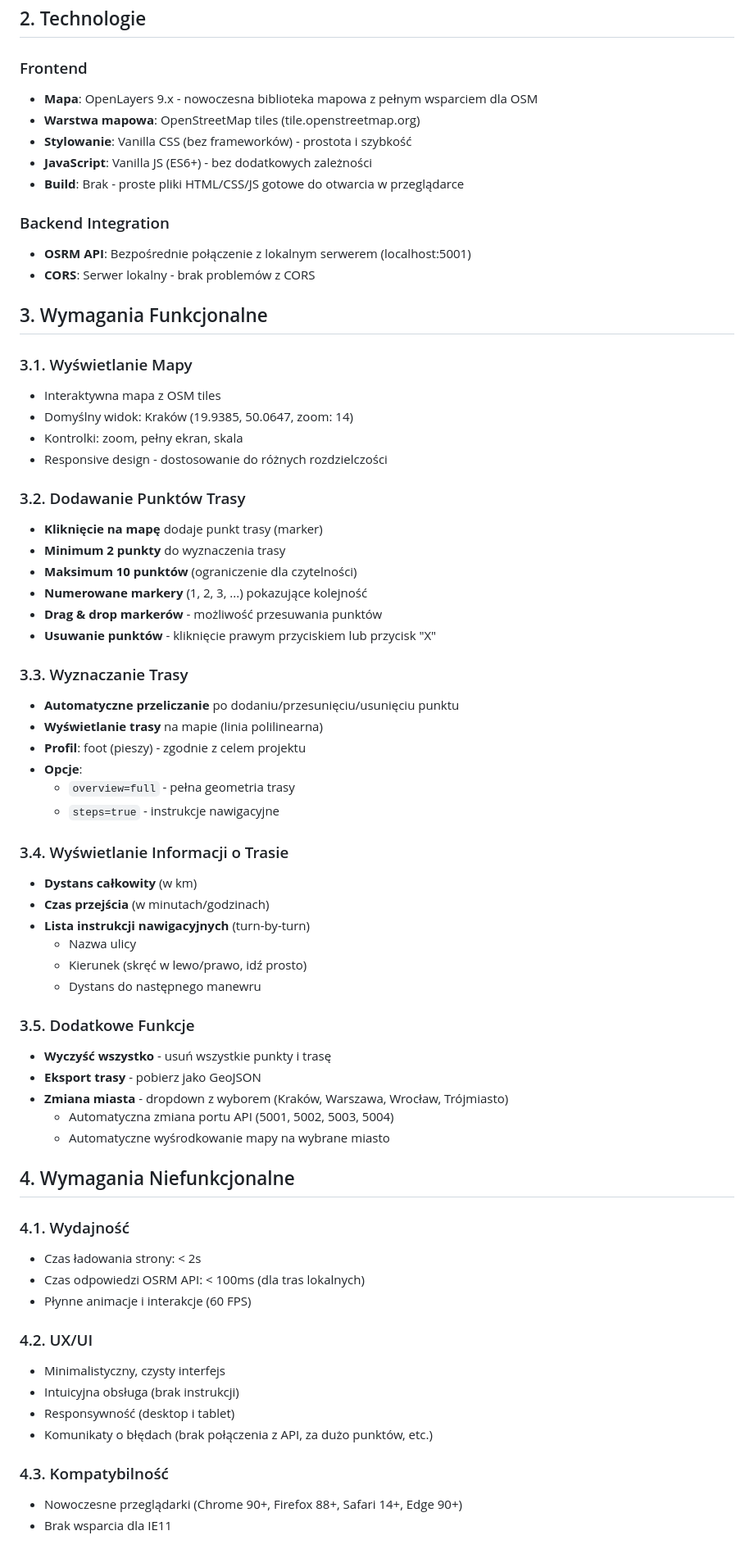
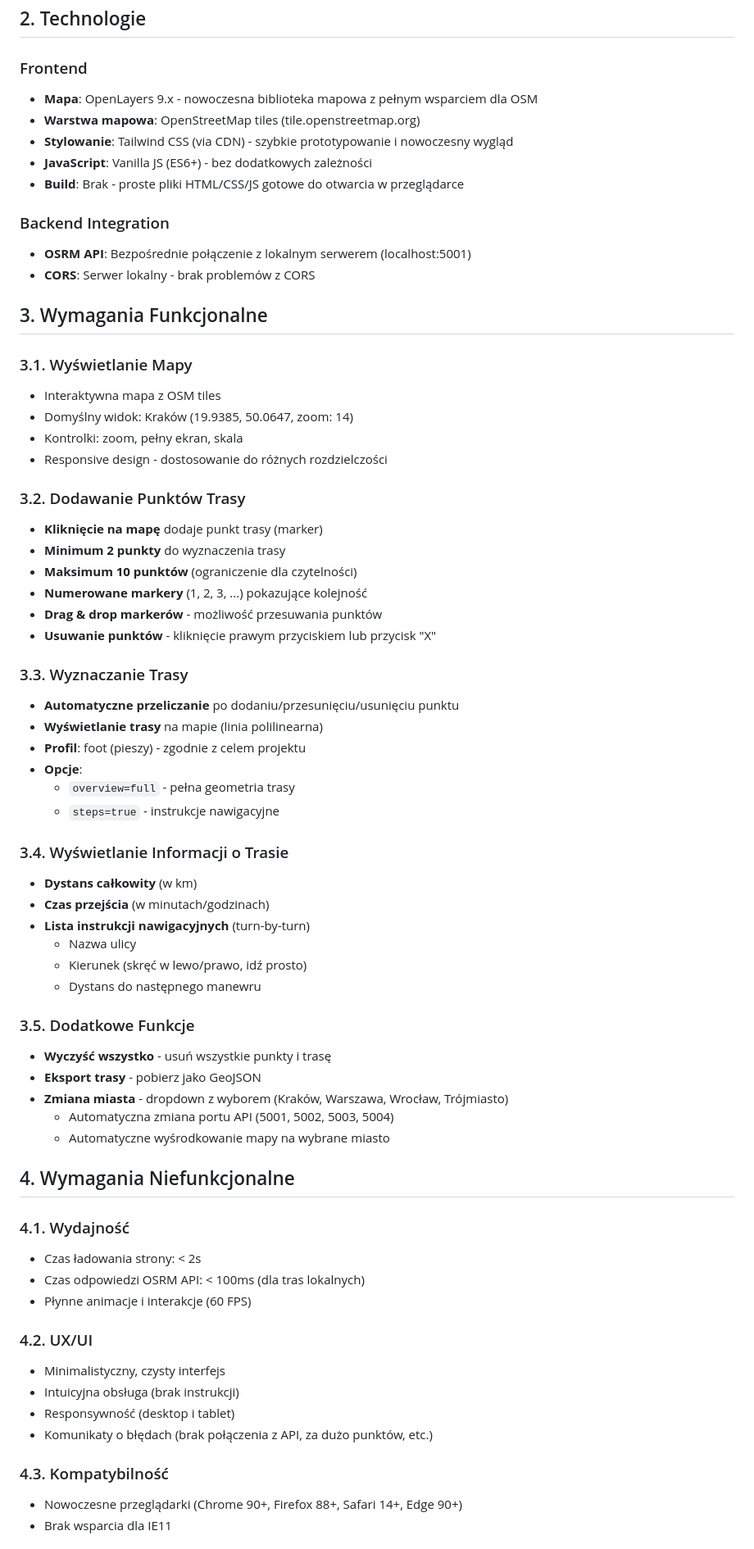
Before and after one commit to WatchTheGuide/wtg-route-machine, a Markdown page: project_documentation/WEB_REQUIREMENTS.md, the part around one of its changes. Shown at 82% size. GitHub-like rendering.

Commit message:
docs: Update web requirements to use Tailwind CSS

```diff
--- a/project_documentation/WEB_REQUIREMENTS.md
+++ b/project_documentation/WEB_REQUIREMENTS.md
@@ -7,25 +7,29 @@ Stworzenie prostej, interaktywnej strony WWW do testowania i demonstracji funkcj
 ## 2. Technologie
 
 ### Frontend
+
 - **Mapa**: OpenLayers 9.x - nowoczesna biblioteka mapowa z pełnym wsparciem dla OSM
 - **Warstwa mapowa**: OpenStreetMap tiles (tile.openstreetmap.org)
-- **Stylowanie**: Vanilla CSS (bez frameworków) - prostota i szybkość
+- **Stylowanie**: Tailwind CSS (via CDN) - szybkie prototypowanie i nowoczesny wygląd
 - **JavaScript**: Vanilla JS (ES6+) - bez dodatkowych zależności
 - **Build**: Brak - proste pliki HTML/CSS/JS gotowe do otwarcia w przeglądarce
 
 ### Backend Integration
+
 - **OSRM API**: Bezpośrednie połączenie z lokalnym serwerem (localhost:5001)
 - **CORS**: Serwer lokalny - brak problemów z CORS
 
 ## 3. Wymagania Funkcjonalne
 
 ### 3.1. Wyświetlanie Mapy
+
 - Interaktywna mapa z OSM tiles
 - Domyślny widok: Kraków (19.9385, 50.0647, zoom: 14)
 - Kontrolki: zoom, pełny ekran, skala
 - Responsive design - dostosowanie do różnych rozdzielczości
 
 ### 3.2. Dodawanie Punktów Trasy
+
 - **Kliknięcie na mapę** dodaje punkt trasy (marker)
 - **Minimum 2 punkty** do wyznaczenia trasy
 - **Maksimum 10 punktów** (ograniczenie dla czytelności)
@@ -34,6 +38,7 @@ Stworzenie prostej, interaktywnej strony WWW do testowania i demonstracji funkcj
 - **Usuwanie punktów** - kliknięcie prawym przyciskiem lub przycisk "X"
 
 ### 3.3. Wyznaczanie Trasy
+
 - **Automatyczne przeliczanie** po dodaniu/przesunięciu/usunięciu punktu
 - **Wyświetlanie trasy** na mapie (linia polilinearna)
 - **Profil**: foot (pieszy) - zgodnie z celem projektu
@@ -42,6 +47,7 @@ Stworzenie prostej, interaktywnej strony WWW do testowania i demonstracji funkcj
   - `steps=true` - instrukcje nawigacyjne
 
 ### 3.4. Wyświetlanie Informacji o Trasie
+
 - **Dystans całkowity** (w km)
 - **Czas przejścia** (w minutach/godzinach)
 - **Lista instrukcji nawigacyjnych** (turn-by-turn)
@@ -50,6 +56,7 @@ Stworzenie prostej, interaktywnej strony WWW do testowania i demonstracji funkcj
   - Dystans do następnego manewru
 
 ### 3.5. Dodatkowe Funkcje
+
 - **Wyczyść wszystko** - usuń wszystkie punkty i trasę
 - **Eksport trasy** - pobierz jako GeoJSON
 - **Zmiana miasta** - dropdown z wyborem (Kraków, Warszawa, Wrocław, Trójmiasto)
@@ -59,17 +66,20 @@ Stworzenie prostej, interaktywnej strony WWW do testowania i demonstracji funkcj
 ## 4. Wymagania Niefunkcjonalne
 
 ### 4.1. Wydajność
+
 - Czas ładowania strony: < 2s
 - Czas odpowiedzi OSRM API: < 100ms (dla tras lokalnych)
 - Płynne animacje i interakcje (60 FPS)
 
 ### 4.2. UX/UI
+
 - Minimalistyczny, czysty interfejs
 - Intuicyjna obsługa (brak instrukcji)
 - Responsywność (desktop i tablet)
 - Komunikaty o błędach (brak połączenia z API, za dużo punktów, etc.)
 
 ### 4.3. Kompatybilność
+
 - Nowoczesne przeglądarki (Chrome 90+, Firefox 88+, Safari 14+, Edge 90+)
 - Brak wsparcia dla IE11
 
```
Also changed, not shown: other parts of project_documentation/WEB_REQUIREMENTS.md (+8 -0 lines).
